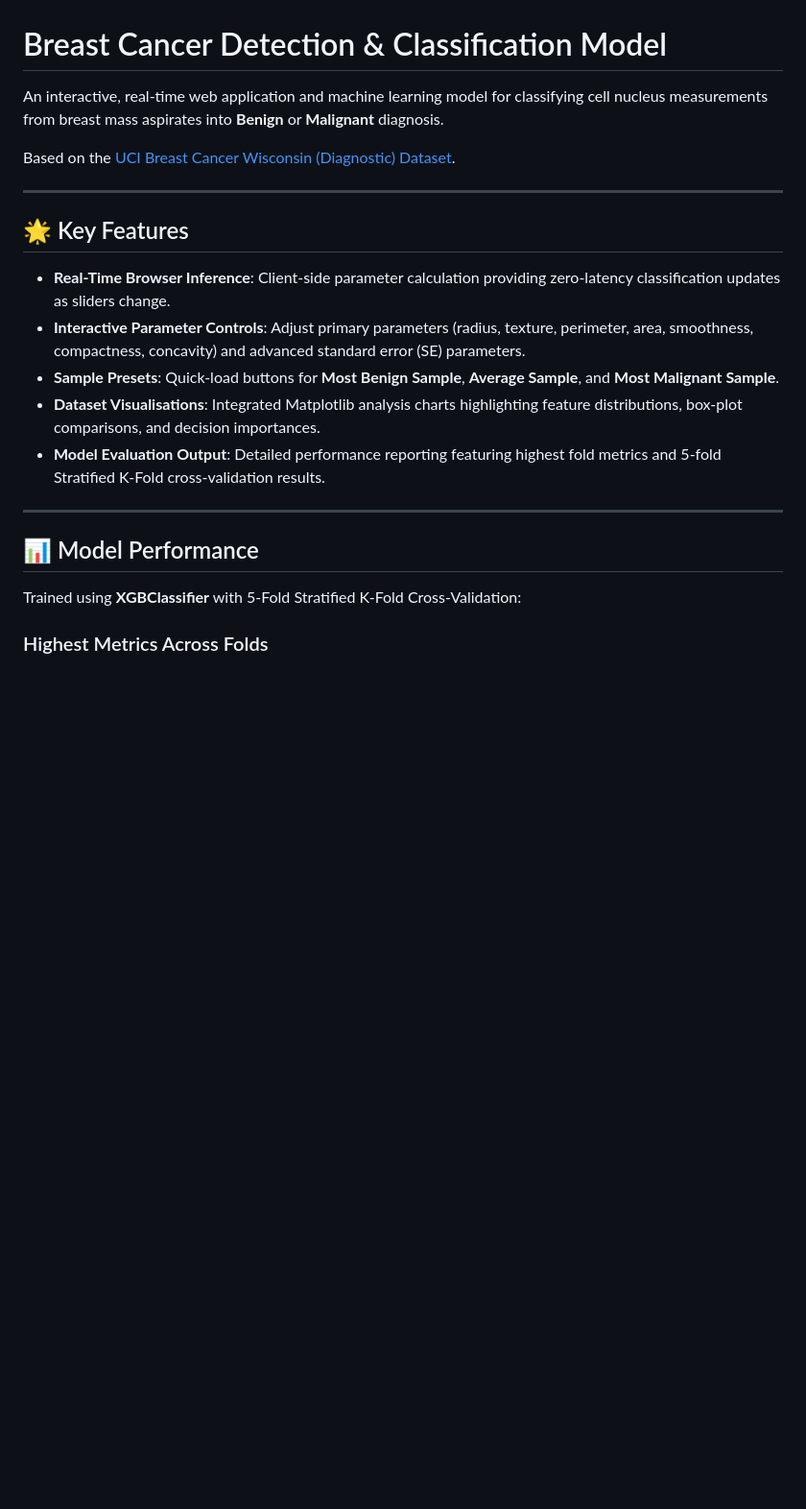
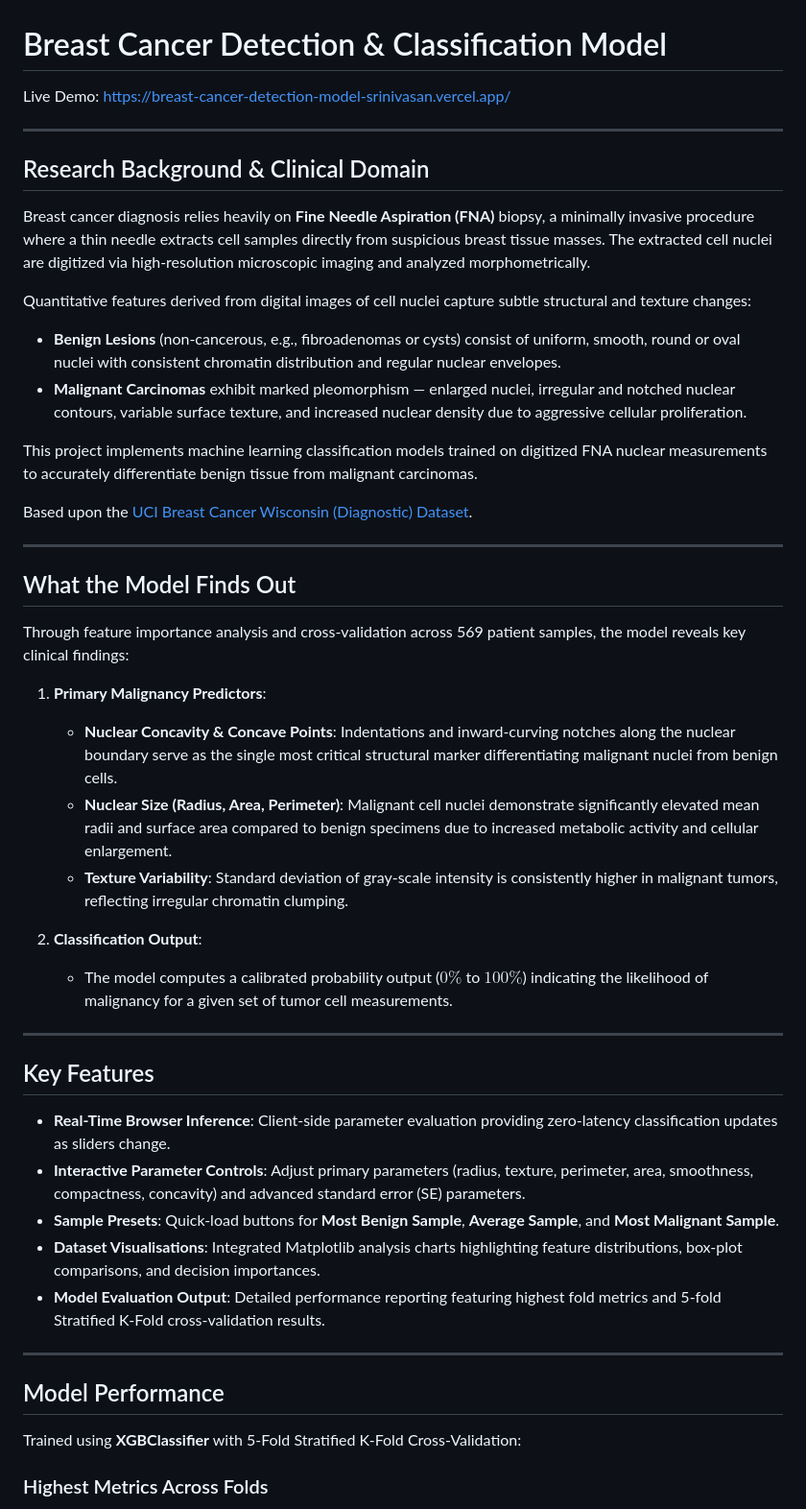
Before and after one commit to S-Srinivasan-06/Breast-Cancer-Detection-model, a Markdown page: README.md, the part around one of its changes. Shown at 96% size. GitHub-like rendering; blank space fills up the shorter version.

Commit message:
docs: update README with research background, model findings, and pink container styling

```diff
--- a/README.md
+++ b/README.md
@@ -1,14 +3,40 @@
 # Breast Cancer Detection & Classification Model
 
-An interactive, real-time web application and machine learning model for classifying cell nucleus measurements from breast mass aspirates into **Benign** or **Malignant** diagnosis.
-
-Based on the [UCI Breast Cancer Wisconsin (Diagnostic) Dataset](https://archive.ics.uci.edu/ml/datasets/Breast+Cancer+Wisconsin+(Diagnostic)).
+Live Demo: [https://breast-cancer-detection-model-srinivasan.vercel.app/](https://breast-cancer-detection-model-srinivasan.vercel.app/)
 
 ---
 
-## 🌟 Key Features
+## Research Background & Clinical Domain
 
-- **Real-Time Browser Inference**: Client-side parameter calculation providing zero-latency classification updates as sliders change.
+Breast cancer diagnosis relies heavily on **Fine Needle Aspiration (FNA)** biopsy, a minimally invasive procedure where a thin needle extracts cell samples directly from suspicious breast tissue masses. The extracted cell nuclei are digitized via high-resolution microscopic imaging and analyzed morphometrically.
+
+Quantitative features derived from digital images of cell nuclei capture subtle structural and texture changes:
+- **Benign Lesions** (non-cancerous, e.g., fibroadenomas or cysts) consist of uniform, smooth, round or oval nuclei with consistent chromatin distribution and regular nuclear envelopes.
+- **Malignant Carcinomas** exhibit marked pleomorphism — enlarged nuclei, irregular and notched nuclear contours, variable surface texture, and increased nuclear density due to aggressive cellular proliferation.
+
+This project implements machine learning classification models trained on digitized FNA nuclear measurements to accurately differentiate benign tissue from malignant carcinomas.
+
+Based upon the [UCI Breast Cancer Wisconsin (Diagnostic) Dataset](https://archive.ics.uci.edu/ml/datasets/Breast+Cancer+Wisconsin+(Diagnostic)).
+
+---
+
+## What the Model Finds Out
+
+Through feature importance analysis and cross-validation across 569 patient samples, the model reveals key clinical findings:
+
+1. **Primary Malignancy Predictors**:
+   - **Nuclear Concavity & Concave Points**: Indentations and inward-curving notches along the nuclear boundary serve as the single most critical structural marker differentiating malignant nuclei from benign cells.
+   - **Nuclear Size (Radius, Area, Perimeter)**: Malignant cell nuclei demonstrate significantly elevated mean radii and surface area compared to benign specimens due to increased metabolic activity and cellular enlargement.
+   - **Texture Variability**: Standard deviation of gray-scale intensity is consistently higher in malignant tumors, reflecting irregular chromatin clumping.
+
+2. **Classification Output**:
+   - The model computes a calibrated probability output ($0\%$ to $100\%$) indicating the likelihood of malignancy for a given set of tumor cell measurements.
+
+---
+
+## Key Features
+
+- **Real-Time Browser Inference**: Client-side parameter evaluation providing zero-latency classification updates as sliders change.
 - **Interactive Parameter Controls**: Adjust primary parameters (radius, texture, perimeter, area, smoothness, compactness, concavity) and advanced standard error (SE) parameters.
 - **Sample Presets**: Quick-load buttons for **Most Benign Sample**, **Average Sample**, and **Most Malignant Sample**.
 - **Dataset Visualisations**: Integrated Matplotlib analysis charts highlighting feature distributions, box-plot comparisons, and decision importances.
@@ -16,7 +44,7 @@ Based on the [UCI Breast Cancer Wisconsin (Diagnostic) Dataset](https://archive.
 
 ---
 
-## 📊 Model Performance
+## Model Performance
 
 Trained using **XGBClassifier** with 5-Fold Stratified K-Fold Cross-Validation:
 
```
Also changed, not shown: other parts of README.md (+8 -12 lines).
